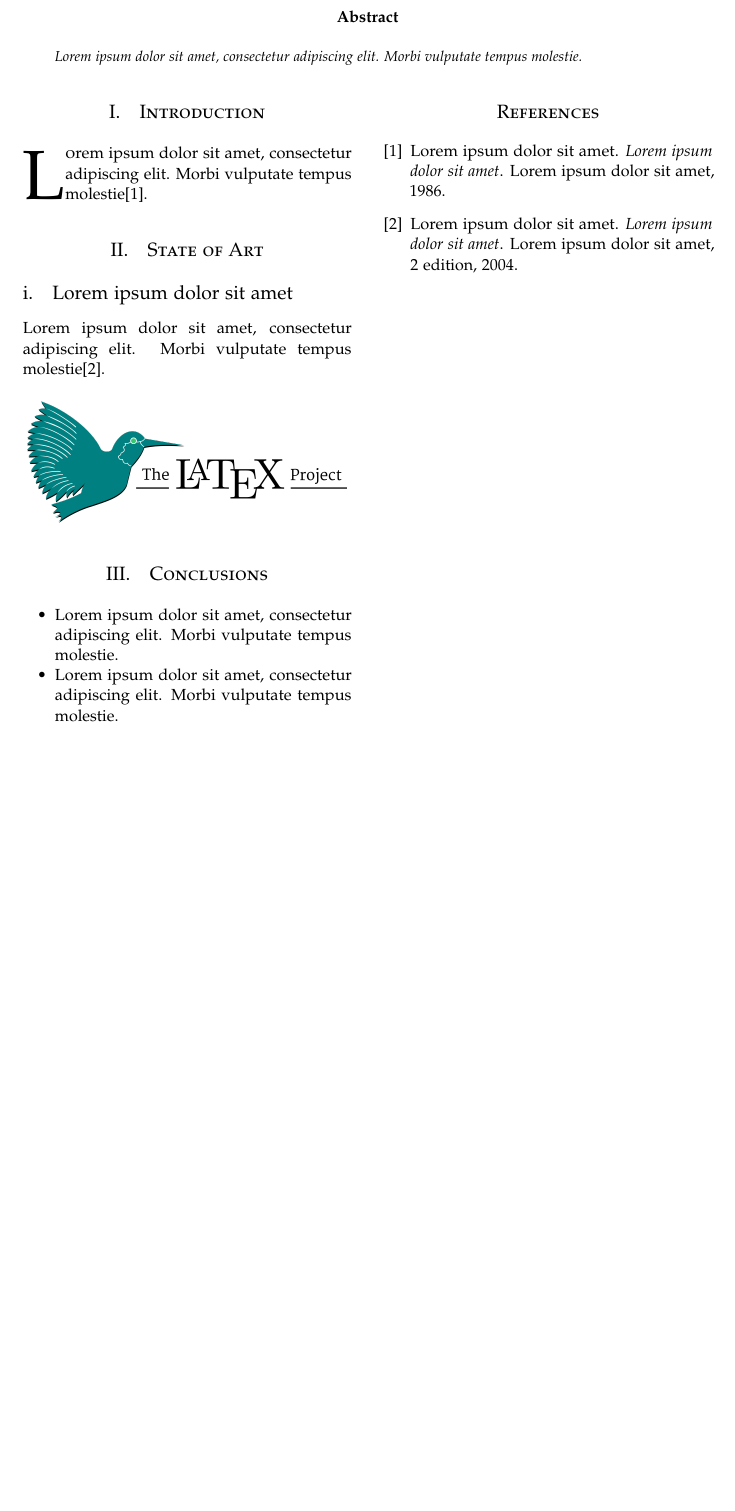
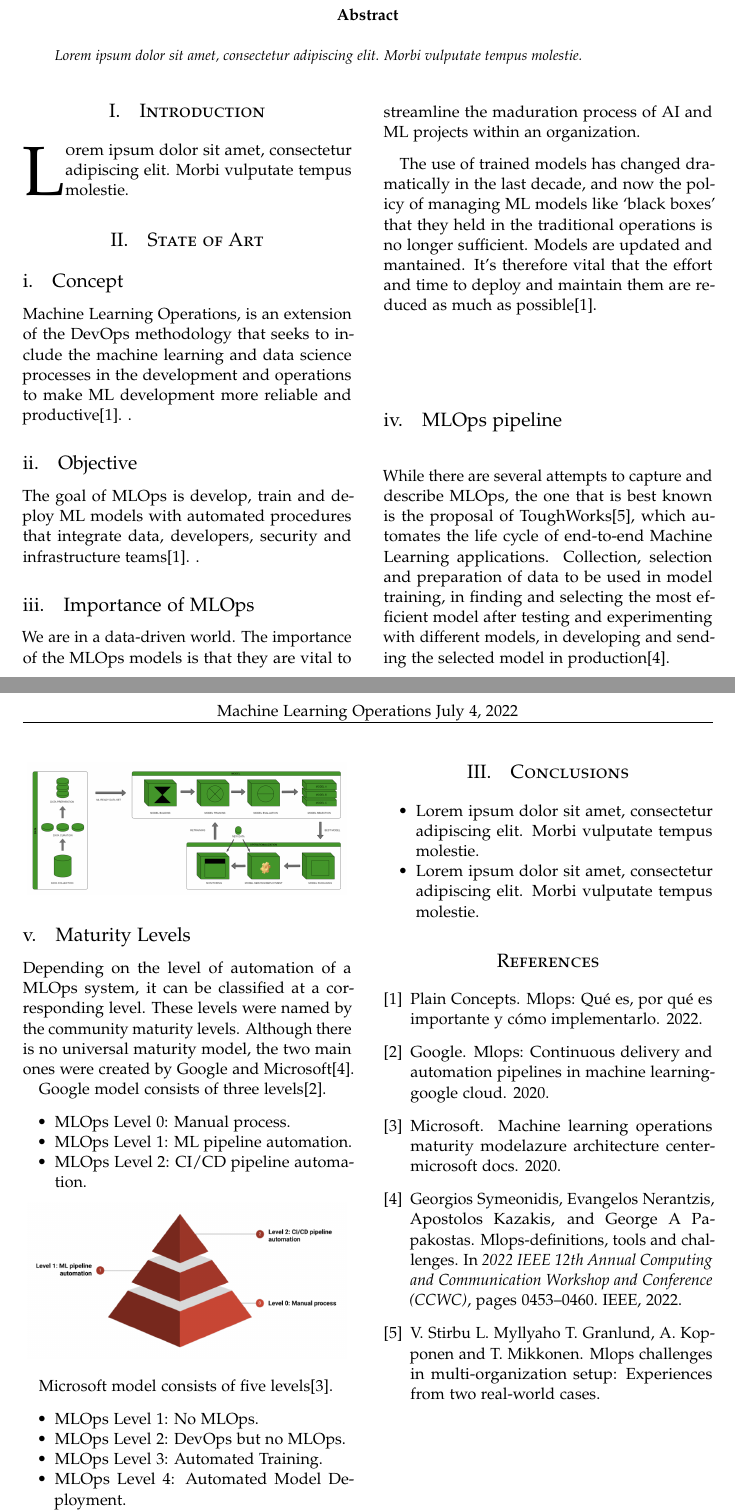
Before and after one commit to YhonnCQ/mlops, a LaTeX paper (article.tex): part of the page before the commit and two parts of pages 1 and 2 of 2 after it, the two joined at a grey line, cut so that both start at the same text, the shorter picture padded with empty space. Compiled offline with pdfLaTeX.

Commit message:
add state of art

```diff
--- a/article.tex
+++ b/article.tex
@@ -39,7 +39,7 @@
 \pagestyle{fancy}
 \fancyhead{}
 \fancyfoot{}
-\fancyhead[C]{Lorem Ipsum \today}
+\fancyhead[C]{Machine Learning Operations \today}
 \fancyfoot[RO,LE]{\thepage}
 
 
@@ -54,11 +54,15 @@
 
 \pretitle{\begin{center}\Huge\bfseries}
 \posttitle{\end{center}}
-\title{Lorem Ipsum}
+\title{Machine Learning Operations}
 \author{
-	LastName1, FirstName1\\
+	Valdivia Guzman, Alejandra Maria\\
 	\and
-	LastName2, FirstName2\\
+	Pazos Alarcón, Christian Joshua\\
+	\and
+	Farfan Colque, Mathius Omar\\
+	\and
+	Condori Quispe, Yhónn Joel\\
 }
 \date{\today}
 \renewcommand{\maketitlehookd}{
@@ -96,9 +100,65 @@ Morbi vulputate tempus molestie\cite{texbook}.
 
 \section{State of Art}
 
-\subsection{Lorem ipsum dolor sit amet}
+\subsection{Concept}
 
-Lorem ipsum dolor sit amet, consectetur adipiscing elit. Morbi vulputate tempus molestie\cite{latex:companion}.
+Machine Learning Operations, is an extension of the DevOps methodology that seeks to include the
+machine learning and data science processes in the development and operations to make ML development
+more reliable and productive\cite{pcmlops}. .
+
+\subsection{Objective}
+
+The goal of MLOps is develop, train and deploy ML models with automated procedures that integrate
+data, developers, security and infrastructure teams\cite{pcmlops}. .
+
+\subsection{Importance of MLOps}
+
+We are in a data-driven world. The importance of the MLOps models is that they are vital to streamline
+the maduration process of AI and ML projects within an organization.
+
+The use of trained models has changed dramatically in the last decade, and now the policy of managing
+ML models like ‘black boxes’ that they held in the traditional operations is no longer sufficient. Models
+are updated and mantained. It’s therefore vital that the effort and time to deploy and maintain them are
+reduced as much as possible\cite{pcmlops}.
+
+\subsection{MLOps pipeline}
+
+While there are several attempts to capture and describe MLOps, the one that is best known is the proposal
+of ToughWorks\cite{multimlops}, which automates the life cycle of end-to-end Machine Learning applications. Collection,
+selection and preparation of data to be used in model training, in finding and selecting the most efficient
+model after testing and experimenting with different models, in developing and sending the selected model
+in production\cite{symeonidis2022mlops}.
 
 \begin{center}
-	\includegraphics[width=7cm]{./images/latex-logo}
+	\includegraphics[width=7cm]{./images/mlops-pipeline}
+\end{center}
+
+\subsection{Maturity Levels}
+
+Depending on the level of automation of a MLOps system, it can be classified at a corresponding level.
+These levels were named by the community maturity levels. Although there is no universal maturity
+model, the two main ones were created by Google and Microsoft\cite{symeonidis2022mlops}.
+
+Google model consists of three levels\cite{googlemlops}.
+
+\begin{itemize}
+
+	\item MLOps Level 0: Manual process.
+	\item MLOps Level 1: ML pipeline automation.
+	\item MLOps Level 2: CI/CD pipeline automation.
+
+\end{itemize}
+
+\begin{center}
+	\includegraphics[width=7cm]{./images/mlops-google}
+\end{center}
+
+Microsoft model consists of five levels\cite{microsoftmlops}.
+
+\begin{itemize}
+
+	\item MLOps Level 1: No MLOps.
+	\item MLOps Level 2: DevOps but no MLOps.
+	\item MLOps Level 3: Automated Training.
+	\item MLOps Level 4: Automated Model Deployment.
+	\item MLOps Level 5: Full MLOps Automated Operations.
```
Also changed, not shown: references.bib (+30 -11 lines), article.pdf, images/latex-logo.png (deleted), images/mlops-google.png (added), images/mlops-microsoft.png (added), images/mlops-pipeline.png (added), article.tex (7 more changed lines).
